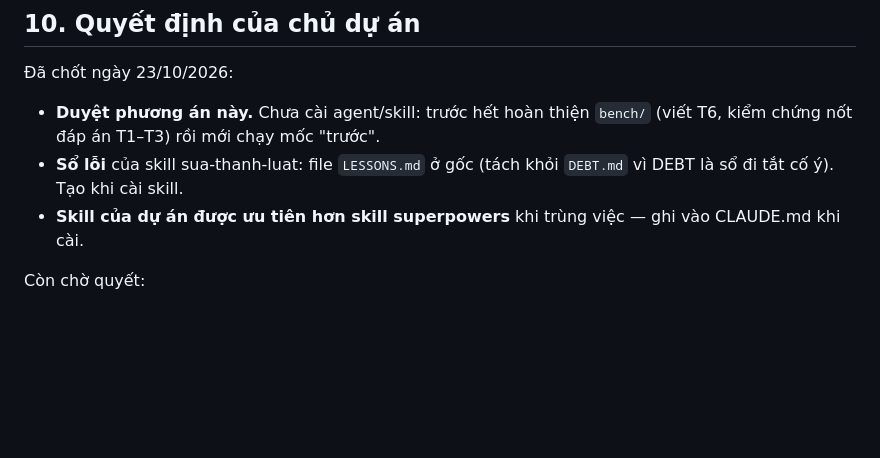
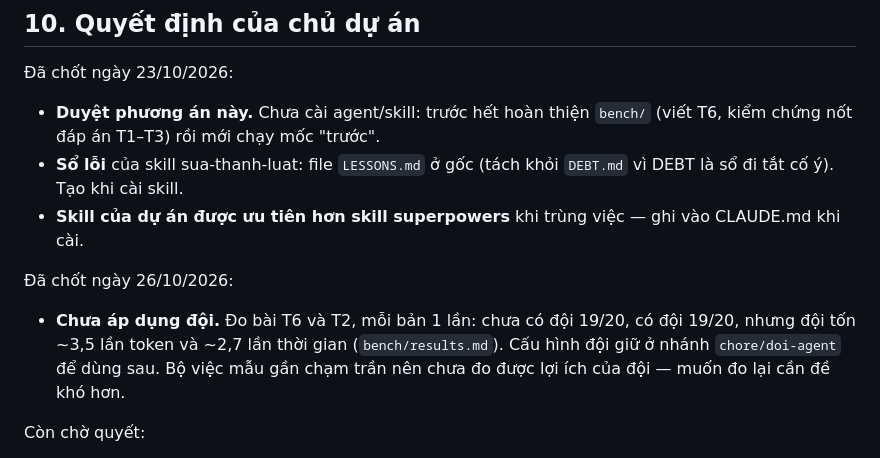
Before and after one commit to Nagias/pixel-game, a Markdown page: docs/agent-team.md, the part around the change. GitHub-like rendering; blank space fills up the shorter version.

Commit message:
docs: ghi quyết định chưa áp dụng đội agent (26/10)
Co-Authored-By: Claude Opus 5.5 <noreply@anthropic.com>

```diff
--- a/docs/agent-team.md
+++ b/docs/agent-team.md
@@ -228,6 +228,13 @@ Lần đo nào điểm giảm thì không giữ thay đổi đó, hoặc sửa t
   tắt cố ý). Tạo khi cài skill.
 - **Skill của dự án được ưu tiên hơn skill superpowers** khi trùng việc — ghi vào CLAUDE.md khi cài.
 
+Đã chốt ngày 26/10/2026:
+
+- **Chưa áp dụng đội.** Đo bài T6 và T2, mỗi bản 1 lần: chưa có đội 19/20, có đội 19/20, nhưng đội
+  tốn ~3,5 lần token và ~2,7 lần thời gian (`bench/results.md`). Cấu hình đội giữ ở nhánh
+  `chore/doi-agent` để dùng sau. Bộ việc mẫu gần chạm trần nên chưa đo được lợi ích của đội — muốn đo
+  lại cần đề khó hơn.
+
 Còn chờ quyết:
 
 - Luật mới "nút chạm phải đủ to cho ngón tay".
```
